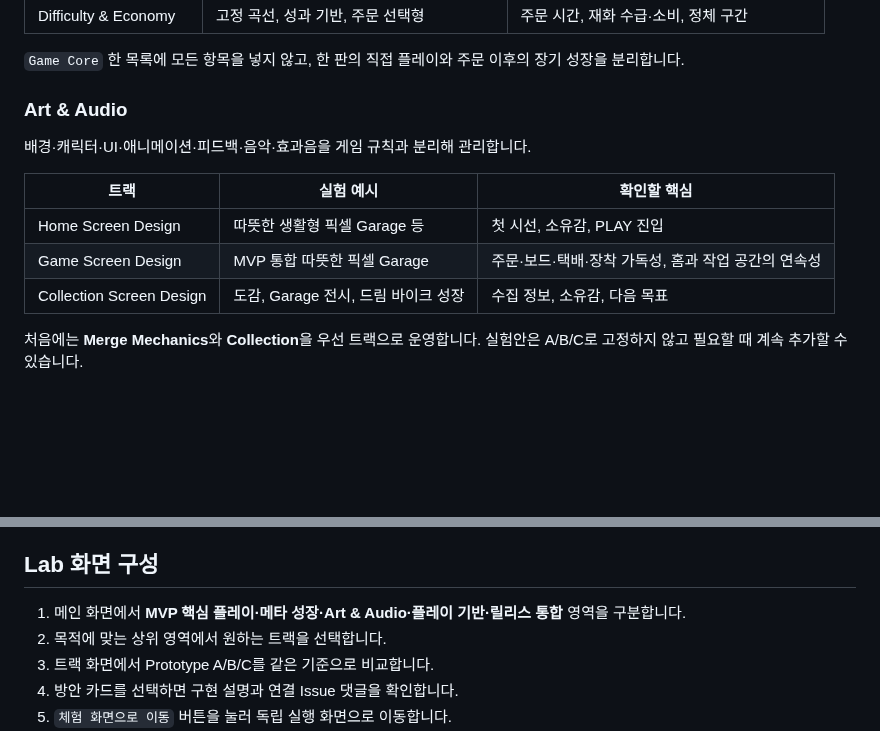
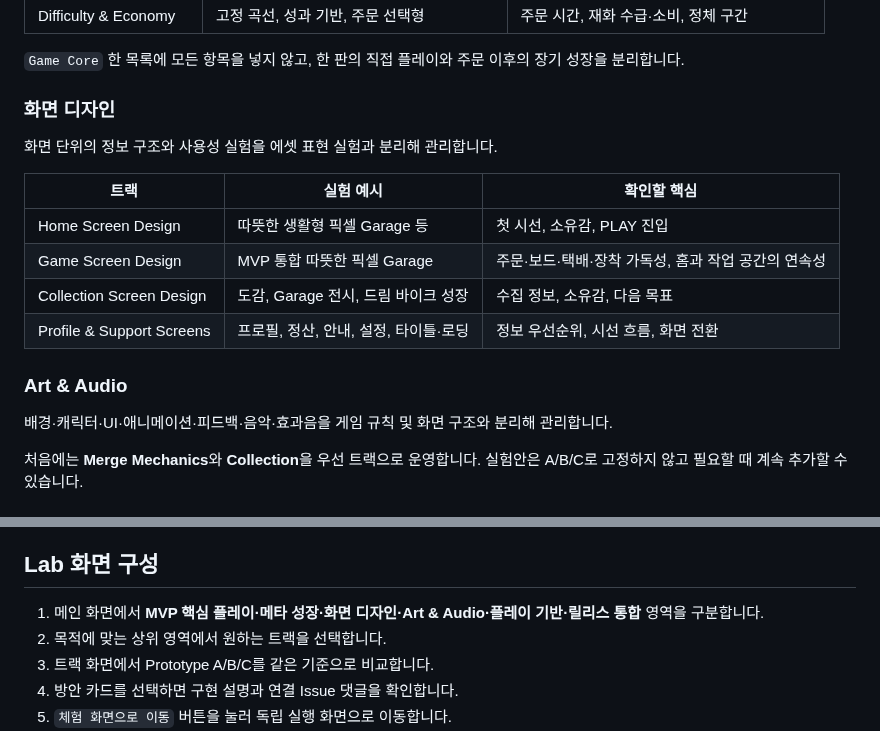
Before and after one commit to aigemro/dream-bike-garage-lab, a Markdown page: README.md, 2 parts joined by grey strips. GitHub-like rendering; blank space fills up the shorter version.

Commit message:
refactor: split screen design from art audio

```diff
--- a/README.md
+++ b/README.md
@@ -56,15 +56,20 @@ Lab은 기능 하나를 완성하는 저장소가 아니라, 같은 게임 코
 
 `Game Core` 한 목록에 모든 항목을 넣지 않고, 한 판의 직접 플레이와 주문 이후의 장기 성장을 분리합니다.
 
-### Art & Audio
+### 화면 디자인
 
-배경·캐릭터·UI·애니메이션·피드백·음악·효과음을 게임 규칙과 분리해 관리합니다.
+화면 단위의 정보 구조와 사용성 실험을 에셋 표현 실험과 분리해 관리합니다.
 
 | 트랙 | 실험 예시 | 확인할 핵심 |
 |---|---|---|
 | Home Screen Design | 따뜻한 생활형 픽셀 Garage 등 | 첫 시선, 소유감, PLAY 진입 |
 | Game Screen Design | MVP 통합 따뜻한 픽셀 Garage | 주문·보드·택배·장착 가독성, 홈과 작업 공간의 연속성 |
 | Collection Screen Design | 도감, Garage 전시, 드림 바이크 성장 | 수집 정보, 소유감, 다음 목표 |
+| Profile & Support Screens | 프로필, 정산, 안내, 설정, 타이틀·로딩 | 정보 우선순위, 시선 흐름, 화면 전환 |
+
+### Art & Audio
+
+배경·캐릭터·UI·애니메이션·피드백·음악·효과음을 게임 규칙 및 화면 구조와 분리해 관리합니다.
 
 처음에는 **Merge Mechanics**와 **Collection**을 우선 트랙으로 운영합니다. 실험안은 A/B/C로 고정하지 않고 필요할 때 계속 추가할 수 있습니다.
 
@@ -85,7 +90,7 @@ Lab은 기능 하나를 완성하는 저장소가 아니라, 같은 게임 코
 
 ## Lab 화면 구성
 
-1. 메인 화면에서 **MVP 핵심 플레이·메타 성장·Art & Audio·플레이 기반·릴리스 통합** 영역을 구분합니다.
+1. 메인 화면에서 **MVP 핵심 플레이·메타 성장·화면 디자인·Art & Audio·플레이 기반·릴리스 통합** 영역을 구분합니다.
 2. 목적에 맞는 상위 영역에서 원하는 트랙을 선택합니다.
 3. 트랙 화면에서 Prototype A/B/C를 같은 기준으로 비교합니다.
 4. 방안 카드를 선택하면 구현 설명과 연결 Issue 댓글을 확인합니다.
```
